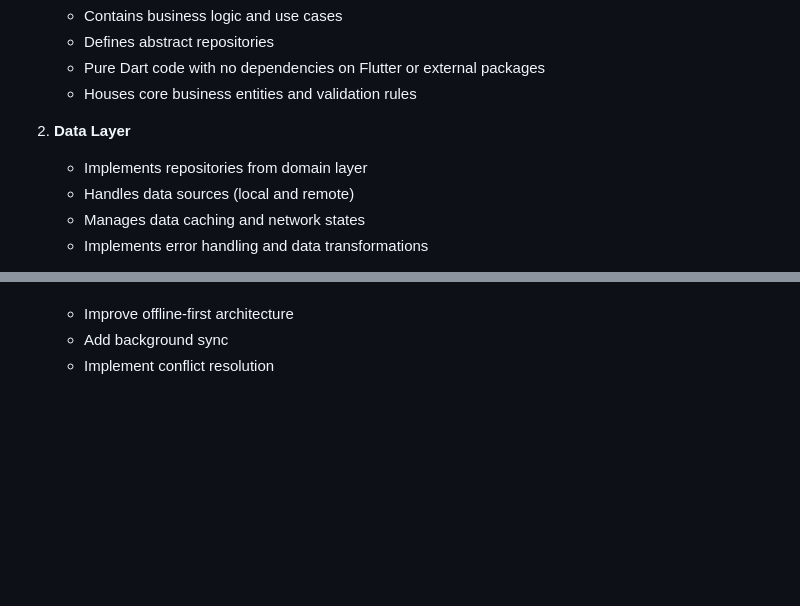
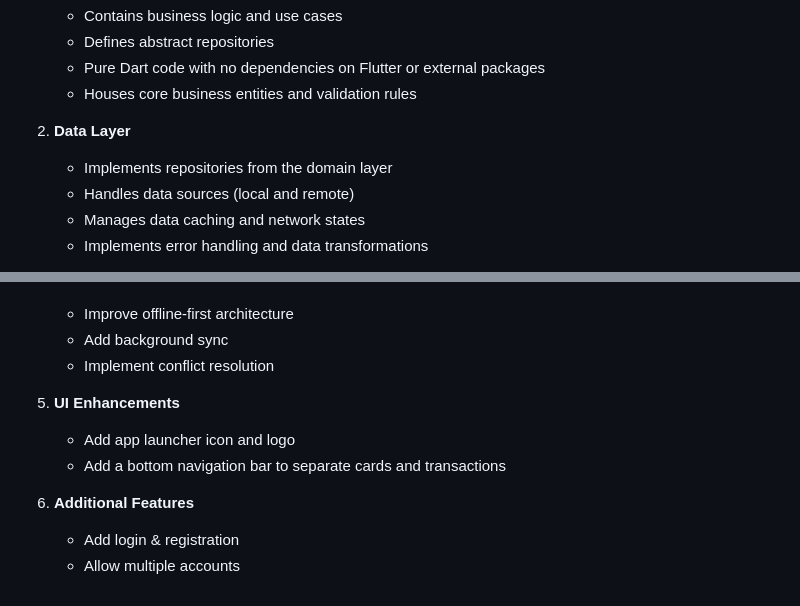
Before and after one commit to minamax1994/transactions_tracker, a Markdown page: README.md, 2 parts joined by grey strips. Rendered like a GitHub page; blank space fills up the shorter version.

```diff
--- a/README.md
+++ b/README.md
@@ -14,7 +14,7 @@ The application follows Clean Architecture with three main layers:
    - Houses core business entities and validation rules
 
 2. **Data Layer**
-   - Implements repositories from domain layer
+   - Implements repositories from the domain layer
    - Handles data sources (local and remote)
    - Manages data caching and network states
    - Implements error handling and data transformations
@@ -124,3 +124,11 @@ lib/
    - Improve offline-first architecture
    - Add background sync
    - Implement conflict resolution
+
+5. **UI Enhancements**
+   - Add app launcher icon and logo
+   - Add a bottom navigation bar to separate cards and transactions
+
+6. **Additional Features**
+   - Add login & registration
+   - Allow multiple accounts
```
